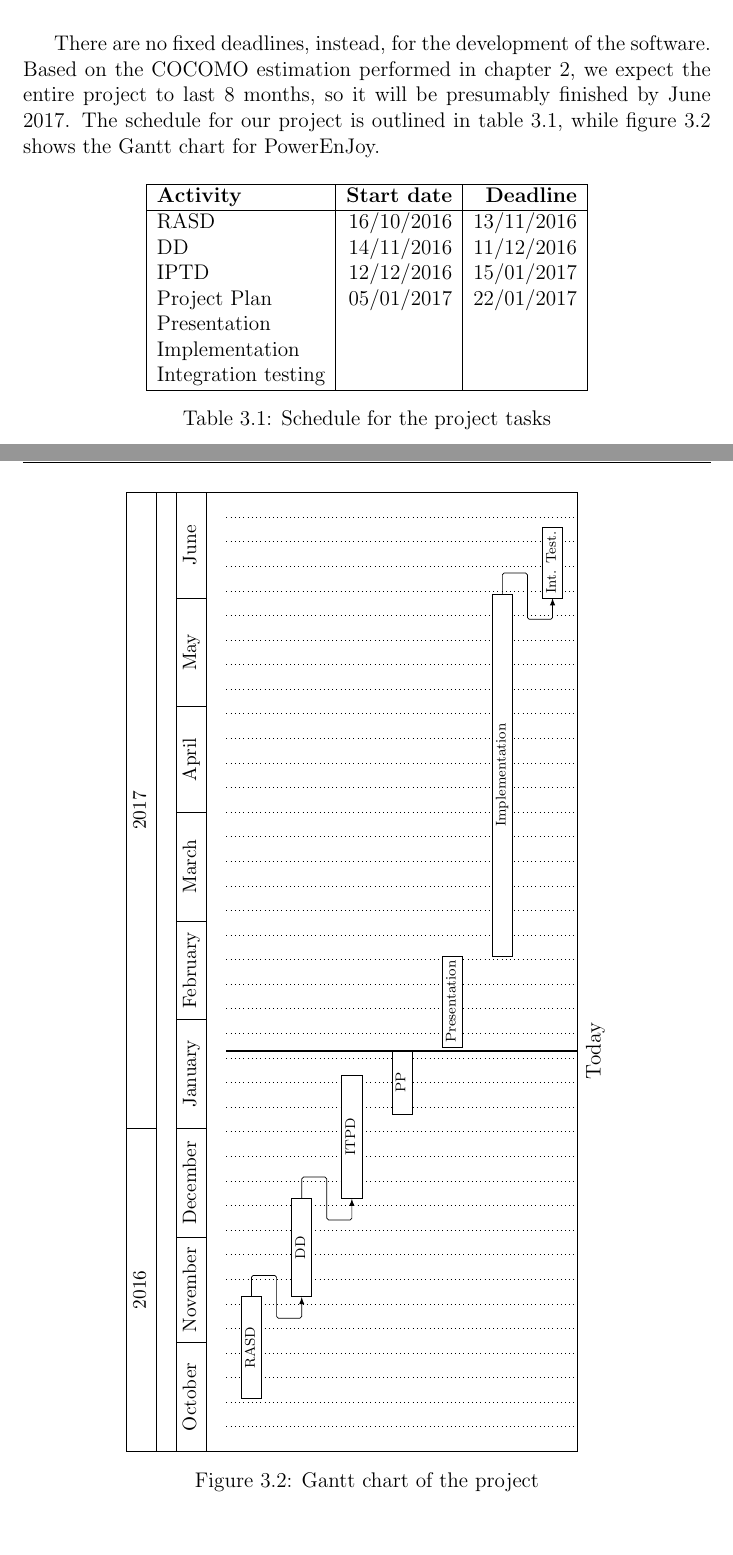
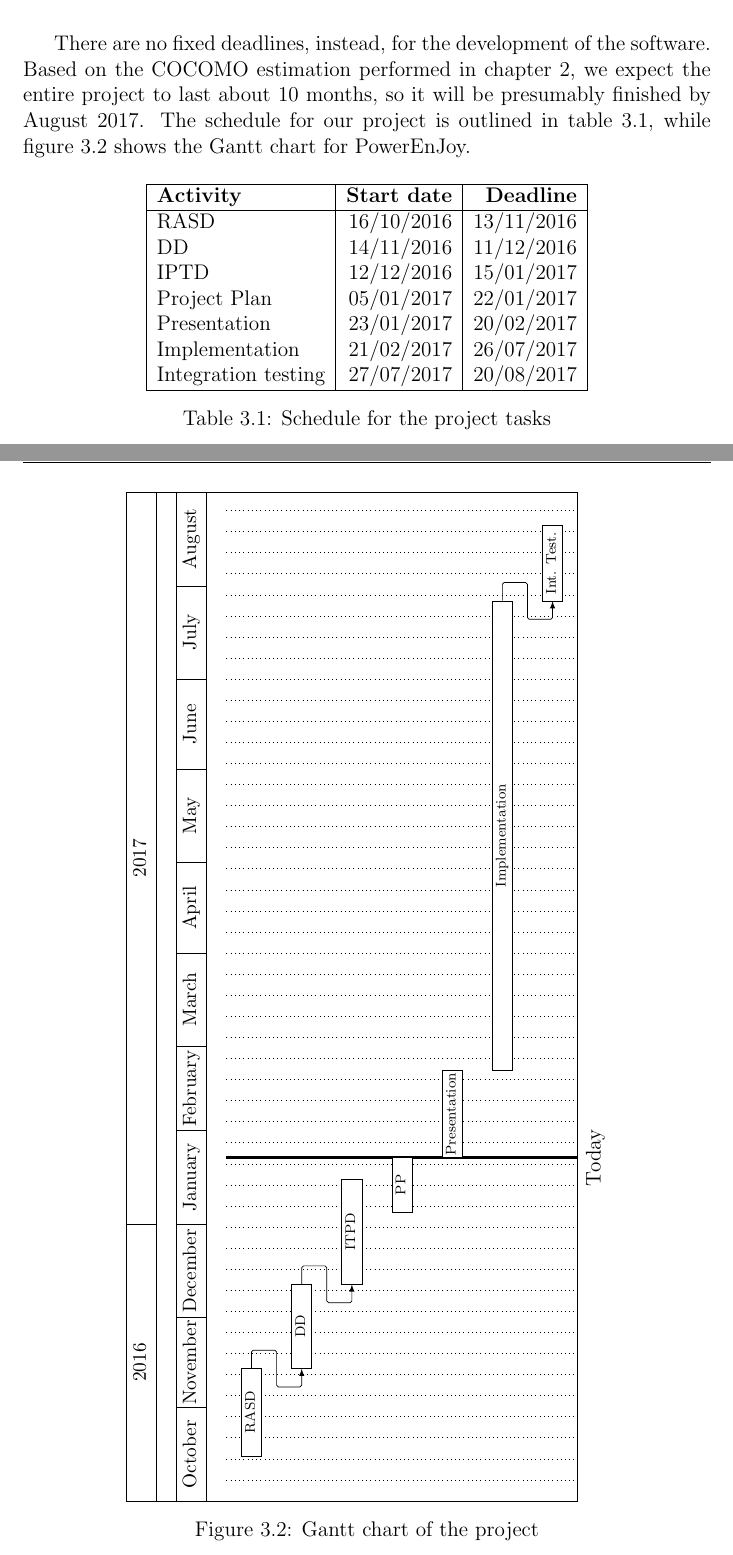
Before and after one commit to JagadeshManivannan/SoftwareEngg2DevOps, a LaTeX thesis (pp/pp.tex, which reads pp/chapters/schedule.tex): two parts of pages 23 and 24 of 24, joined at a grey line, cut so that both start at the same text, the shorter picture padded with empty space. Compiled offline with pdfLaTeX.

Commit message:
Completed chapter about schedule

```diff
--- a/pp/chapters/schedule.tex
+++ b/pp/chapters/schedule.tex
@@ -23,7 +23,7 @@ The first five tasks for the project are already defined by the document about d
 	\label{fig:dag_tasks}
 \end{figure}
 
-There are no fixed deadlines, instead, for the development of the software. Based on the COCOMO estimation performed in chapter 2, we expect the entire project to last 8 months, so it will be presumably finished by June 2017. The schedule for our project is outlined in table~\ref{tab:schedule}, while figure~\ref{fig:gantt} shows the Gantt chart for PowerEnJoy.
+There are no fixed deadlines, instead, for the development of the software. Based on the COCOMO estimation performed in chapter 2, we expect the entire project to last about 10 months, so it will be presumably finished by August 2017. The schedule for our project is outlined in table~\ref{tab:schedule}, while figure~\ref{fig:gantt} shows the Gantt chart for PowerEnJoy.
 
 \begin{table}[H]
 	\centering
@@ -35,9 +35,9 @@ There are no fixed deadlines, instead, for the development of the software. Base
 		DD & 14/11/2016 & 11/12/2016 \\
 		IPTD & 12/12/2016 & 15/01/2017 \\
 		Project Plan & 05/01/2017 & 22/01/2017 \\
-		Presentation &  &  \\
-		Implementation &   &  \\
-		Integration testing &   &  \\
+		Presentation & 23/01/2017 & 20/02/2017 \\
+		Implementation & 21/02/2017 & 26/07/2017 \\
+		Integration testing & 27/07/2017 & 20/08/2017 \\
 		\hline
 	\end{tabular}
 
@@ -51,22 +51,22 @@ There are no fixed deadlines, instead, for the development of the software. Base
 		\begin{ganttchart}[
 			vgrid={*{6}{draw=none},dotted},
 			time slot format=isodate,
-			x unit=0.7mm,
+			x unit=0.6mm,
 			today=2017-01-22,
 			today rule/.style= {ultra thick},
 			today label=Today,
 			link bulge=6, link tolerance=5,
 			bar inline label node/.style={font=\scriptsize},
 			inline
-			]{2016-10-01}{2017-06-30}
+			]{2016-10-01}{2017-08-31}
 			\gantttitlecalendar{year,month=name} \\
 			\ganttbar[name=rasd]{RASD}{2016-10-16}{2016-11-13} \\
 			\ganttbar[name=dd]{DD}{2016-11-14}{2016-12-11} \\
 			\ganttbar[name=itpd]{ITPD}{2016-12-12}{2017-01-15} \\
 			\ganttbar[name=pp]{PP}{2017-01-05}{2017-01-22} \\
-			\ganttbar[name=pres]{Presentation}{2017-01-24}{2017-02-18} \\
-			\ganttbar[name=impl]{Implementation}{2017-02-19}{2017-06-01} \\
-			\ganttbar[name=int-test]{Int. Test.}{2017-06-01}{2017-06-20}
+			\ganttbar[name=pres]{Presentation}{2017-01-23}{2017-02-20} \\
+			\ganttbar[name=impl]{Implementation}{2017-02-21}{2017-07-26} \\
+			\ganttbar[name=int-test]{Int. Test.}{2017-07-27}{2017-08-20}
 			\ganttlink{rasd}{dd}
 			\ganttlink{dd}{itpd}
 			\ganttlink{impl}{int-test}
```
Also changed, not shown: pp/pp.pdf.
